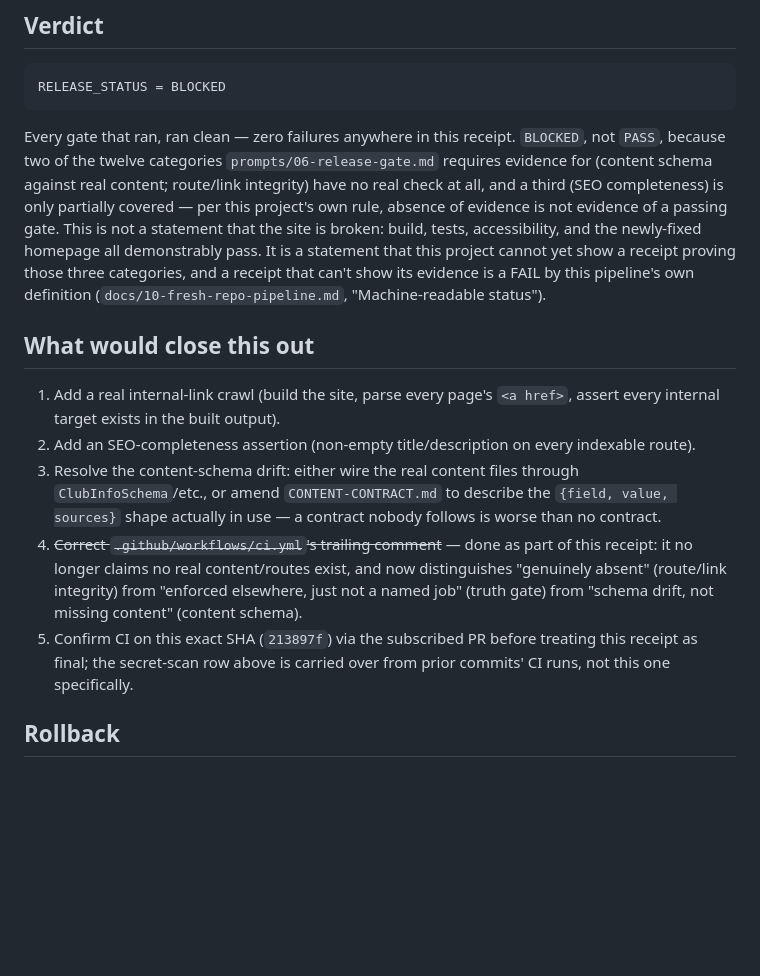
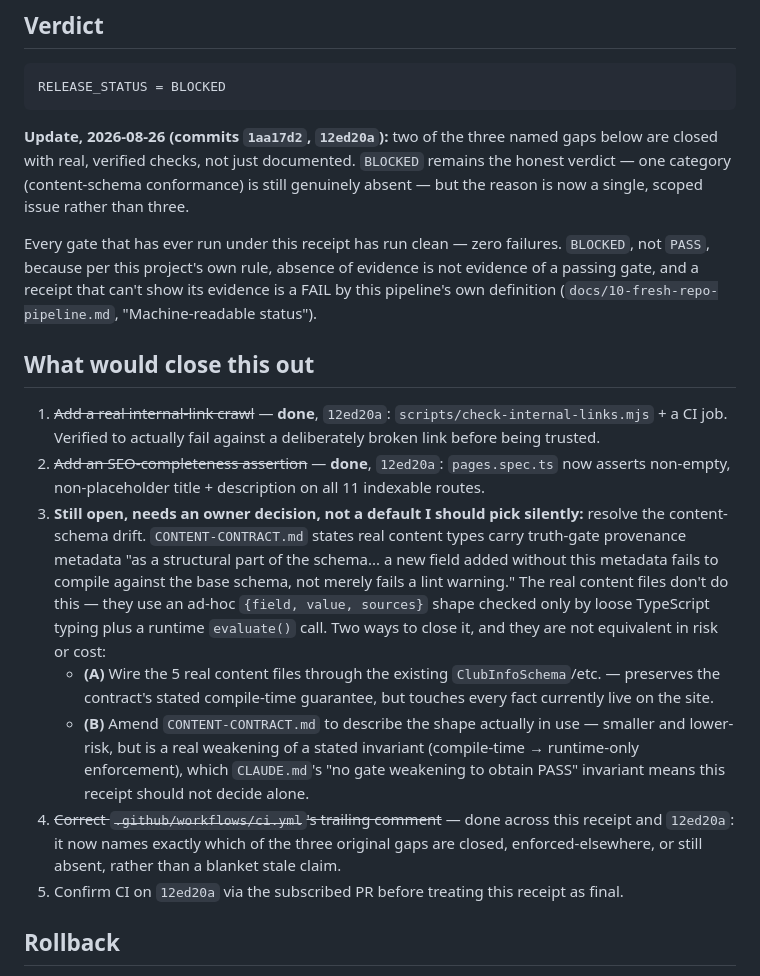
Before and after one commit to LabLaunchPad/UKBT-UK-Bangla-Tigers, a Markdown page: artifacts/receipts/RELEASE.md, the part around the change. Drawn GitHub-style; blank space fills up the shorter version.

Commit message:
Update RELEASE.md: RM-3/RM-4 closed, RM-5 needs an owner decision

````diff
--- a/artifacts/receipts/RELEASE.md
+++ b/artifacts/receipts/RELEASE.md
@@ -99,37 +99,50 @@ the current config.
 RELEASE_STATUS = BLOCKED
 ```
 
-Every gate that ran, ran clean — zero failures anywhere in this receipt.
-`BLOCKED`, not `PASS`, because two of the twelve categories
-`prompts/06-release-gate.md` requires evidence for (content schema
-against real content; route/link integrity) have no real check at all,
-and a third (SEO completeness) is only partially covered — per this
-project's own rule, absence of evidence is not evidence of a passing
-gate. This is not a statement that the site is broken: build, tests,
-accessibility, and the newly-fixed homepage all demonstrably pass. It is
-a statement that this project cannot yet show a receipt proving those
-three categories, and a receipt that can't show its evidence is a FAIL
-by this pipeline's own definition (`docs/10-fresh-repo-pipeline.md`,
-"Machine-readable status").
+**Update, 2026-08-26 (commits `1aa17d2`, `12ed20a`):** two of the three
+named gaps below are closed with real, verified checks, not just
+documented. `BLOCKED` remains the honest verdict — one category
+(content-schema conformance) is still genuinely absent — but the reason
+is now a single, scoped issue rather than three.
+
+Every gate that has ever run under this receipt has run clean — zero
+failures. `BLOCKED`, not `PASS`, because per this project's own rule,
+absence of evidence is not evidence of a passing gate, and a receipt
+that can't show its evidence is a FAIL by this pipeline's own definition
+(`docs/10-fresh-repo-pipeline.md`, "Machine-readable status").
 
 ## What would close this out
 
-1. Add a real internal-link crawl (build the site, parse every page's
-   `<a href>`, assert every internal target exists in the built output).
-2. Add an SEO-completeness assertion (non-empty title/description on
-   every indexable route).
-3. Resolve the content-schema drift: either wire the real content files
-   through `ClubInfoSchema`/etc., or amend `CONTENT-CONTRACT.md` to
-   describe the `{field, value, sources}` shape actually in use — a
-   contract nobody follows is worse than no contract.
-4. ~~Correct `.github/workflows/ci.yml`'s trailing comment~~ — done as
-   part of this receipt: it no longer claims no real content/routes
-   exist, and now distinguishes "genuinely absent" (route/link
-   integrity) from "enforced elsewhere, just not a named job" (truth
-   gate) from "schema drift, not missing content" (content schema).
-5. Confirm CI on this exact SHA (`213897f`) via the subscribed PR before
-   treating this receipt as final; the secret-scan row above is carried
-   over from prior commits' CI runs, not this one specifically.
+1. ~~Add a real internal-link crawl~~ — **done**, `12ed20a`:
+   `scripts/check-internal-links.mjs` + a CI job. Verified to actually
+   fail against a deliberately broken link before being trusted.
+2. ~~Add an SEO-completeness assertion~~ — **done**, `12ed20a`:
+   `pages.spec.ts` now asserts non-empty, non-placeholder title +
+   description on all 11 indexable routes.
+3. **Still open, needs an owner decision, not a default I should pick
+   silently:** resolve the content-schema drift. `CONTENT-CONTRACT.md`
+   states real content types carry truth-gate provenance metadata "as a
+   structural part of the schema... a new field added without this
+   metadata fails to compile against the base schema, not merely fails
+   a lint warning." The real content files don't do this — they use an
+   ad-hoc `{field, value, sources}` shape checked only by loose
+   TypeScript typing plus a runtime `evaluate()` call. Two ways to
+   close it, and they are not equivalent in risk or cost:
+   - **(A)** Wire the 5 real content files through the existing
+     `ClubInfoSchema`/etc. — preserves the contract's stated
+     compile-time guarantee, but touches every fact currently live on
+     the site.
+   - **(B)** Amend `CONTENT-CONTRACT.md` to describe the shape actually
+     in use — smaller and lower-risk, but is a real weakening of a
+     stated invariant (compile-time → runtime-only enforcement), which
+     `CLAUDE.md`'s "no gate weakening to obtain PASS" invariant means
+     this receipt should not decide alone.
+4. ~~Correct `.github/workflows/ci.yml`'s trailing comment~~ — done
+   across this receipt and `12ed20a`: it now names exactly which of the
+   three original gaps are closed, enforced-elsewhere, or still absent,
+   rather than a blanket stale claim.
+5. Confirm CI on `12ed20a` via the subscribed PR before treating this
+   receipt as final.
 
 ## Rollback
 
````
